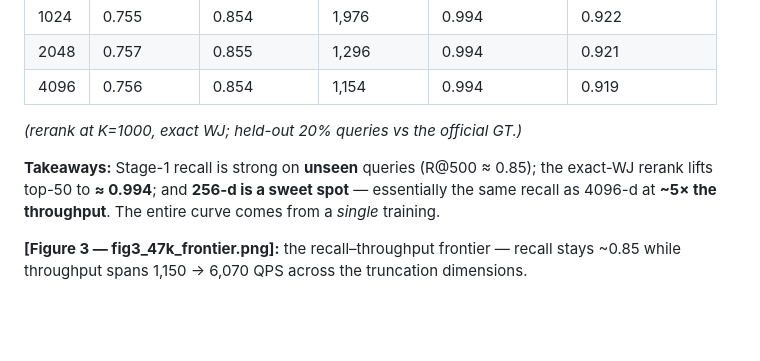
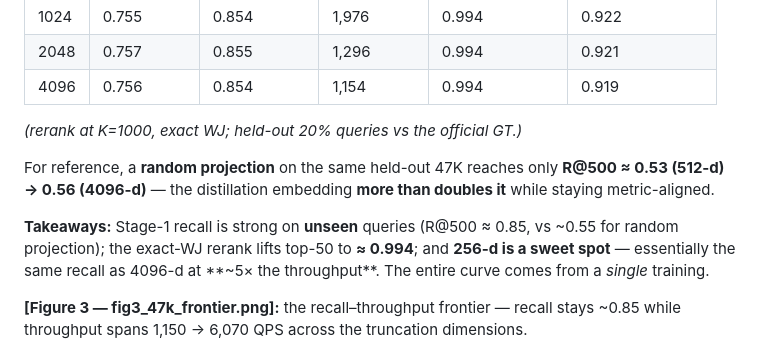
Before and after one commit to ruban-ai/polygon-ann-ml-embeddings, a Markdown page: email_to_dr_prasad.md, the part around the change. Rendered like a GitHub page; blank space fills up the shorter version.

Commit message:
auto: email_to_dr_prasad.md

```diff
--- a/email_to_dr_prasad.md
+++ b/email_to_dr_prasad.md
@@ -68,7 +68,9 @@ Per your suggestion, we ran the same WJ-distillation on the **47K pool, split 80
 
 *(rerank at K=1000, exact WJ; held-out 20% queries vs the official GT.)*
 
-**Takeaways:** Stage-1 recall is strong on **unseen** queries (R@500 ≈ 0.85); the exact-WJ rerank lifts top-50 to **≈ 0.994**; and **256-d is a sweet spot** — essentially the same recall as 4096-d at **~5× the throughput**. The entire curve comes from a *single* training.
+For reference, a **random projection** on the same held-out 47K reaches only **R@500 ≈ 0.53 (512-d) → 0.56 (4096-d)** — the distillation embedding **more than doubles it** while staying metric-aligned.
+
+**Takeaways:** Stage-1 recall is strong on **unseen** queries (R@500 ≈ 0.85, vs ~0.55 for random projection); the exact-WJ rerank lifts top-50 to **≈ 0.994**; and **256-d is a sweet spot** — essentially the same recall as 4096-d at **~5× the throughput**. The entire curve comes from a *single* training.
 
 **[Figure 3 — fig3_47k_frontier.png]:** the recall–throughput frontier — recall stays ~0.85 while throughput spans 1,150 → 6,070 QPS across the truncation dimensions.
 
```
